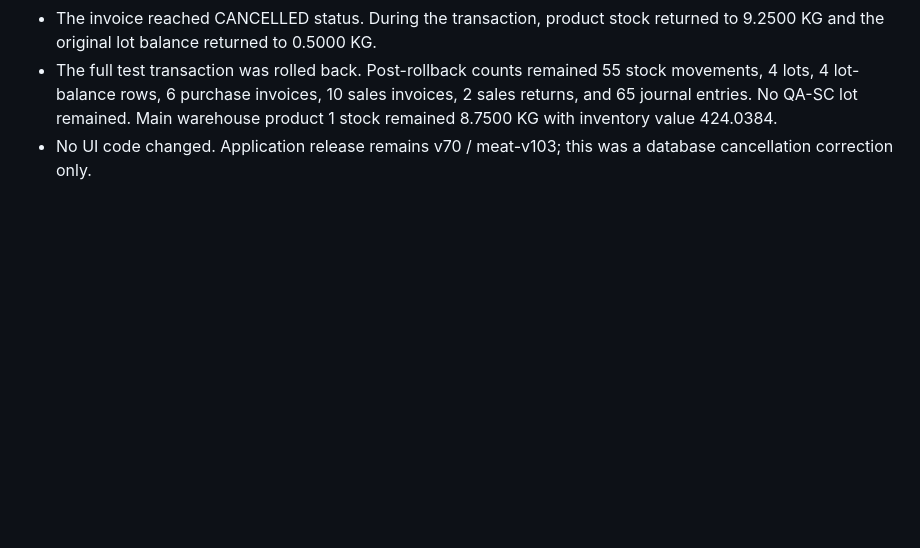
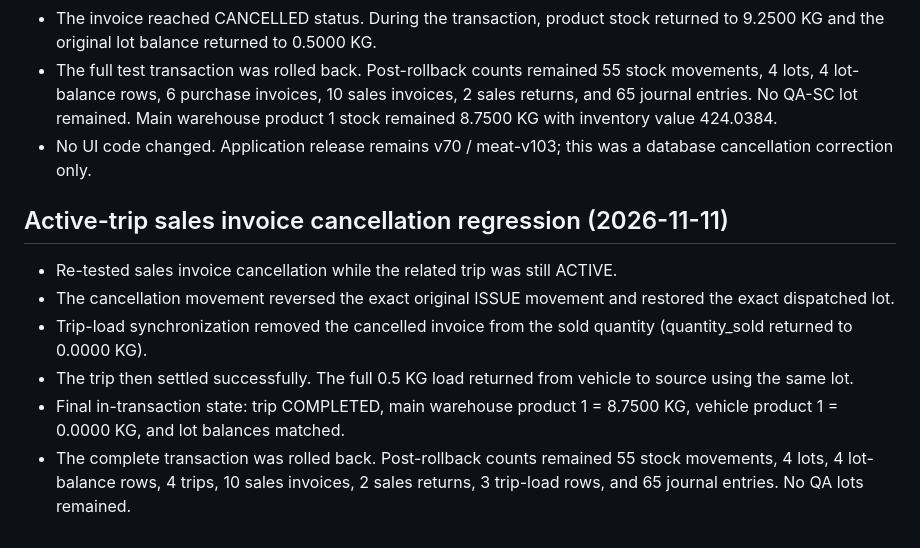
Before and after one commit to evramman-dev/MeatManagement, a Markdown page: QA_LOT_TRACEABILITY_2026-11-11.md, the part around the change. Drawn GitHub-style; blank space fills up the shorter version.

Commit message:
docs: record active-trip sales cancellation regression

```diff
--- a/QA_LOT_TRACEABILITY_2026-11-11.md
+++ b/QA_LOT_TRACEABILITY_2026-11-11.md
@@ -170,3 +170,12 @@ Historical movements were not assigned fabricated lot allocations.
 - The invoice reached CANCELLED status. During the transaction, product stock returned to 9.2500 KG and the original lot balance returned to 0.5000 KG.
 - The full test transaction was rolled back. Post-rollback counts remained 55 stock movements, 4 lots, 4 lot-balance rows, 6 purchase invoices, 10 sales invoices, 2 sales returns, and 65 journal entries. No QA-SC lot remained. Main warehouse product 1 stock remained 8.7500 KG with inventory value 424.0384.
 - No UI code changed. Application release remains v70 / meat-v103; this was a database cancellation correction only.
+
+
+## Active-trip sales invoice cancellation regression (2026-11-11)
+- Re-tested sales invoice cancellation while the related trip was still ACTIVE.
+- The cancellation movement reversed the exact original ISSUE movement and restored the exact dispatched lot.
+- Trip-load synchronization removed the cancelled invoice from the sold quantity (quantity_sold returned to 0.0000 KG).
+- The trip then settled successfully. The full 0.5 KG load returned from vehicle to source using the same lot.
+- Final in-transaction state: trip COMPLETED, main warehouse product 1 = 8.7500 KG, vehicle product 1 = 0.0000 KG, and lot balances matched.
+- The complete transaction was rolled back. Post-rollback counts remained 55 stock movements, 4 lots, 4 lot-balance rows, 4 trips, 10 sales invoices, 2 sales returns, 3 trip-load rows, and 65 journal entries. No QA lots remained.
```
